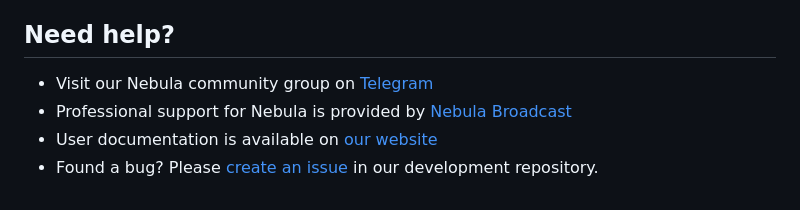
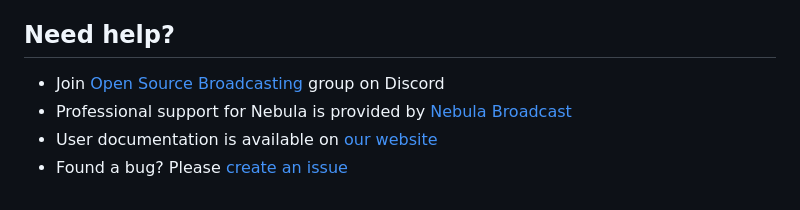
Before and after one commit to nebulabroadcast/nebula, a Markdown page: README.md, the part around the change. Drawn GitHub-style.

Commit message:
chore: changed community link to discord

```diff
--- a/README.md
+++ b/README.md
@@ -123,7 +123,7 @@ See the GNU General Public License for more details.
 Need help?
 ----------
 
- - Visit our Nebula community group on [Telegram](https://t.me/nebulabroadcast)
+ - Join [Open Source Broadcasting](https://discord.gg/WXaaHYGQ) group on Discord
  - Professional support for Nebula is provided by [Nebula Broadcast](https://nebulabroadcast.com)
  - User documentation is available on [our website](https://nebulabroadcast.com/doc/nebula)
- - Found a bug? Please [create an issue](https://github.com/nebulabroadcast/nebula/issues) in our development repository.
+ - Found a bug? Please [create an issue](https://github.com/nebulabroadcast/nebula/issues)
```
